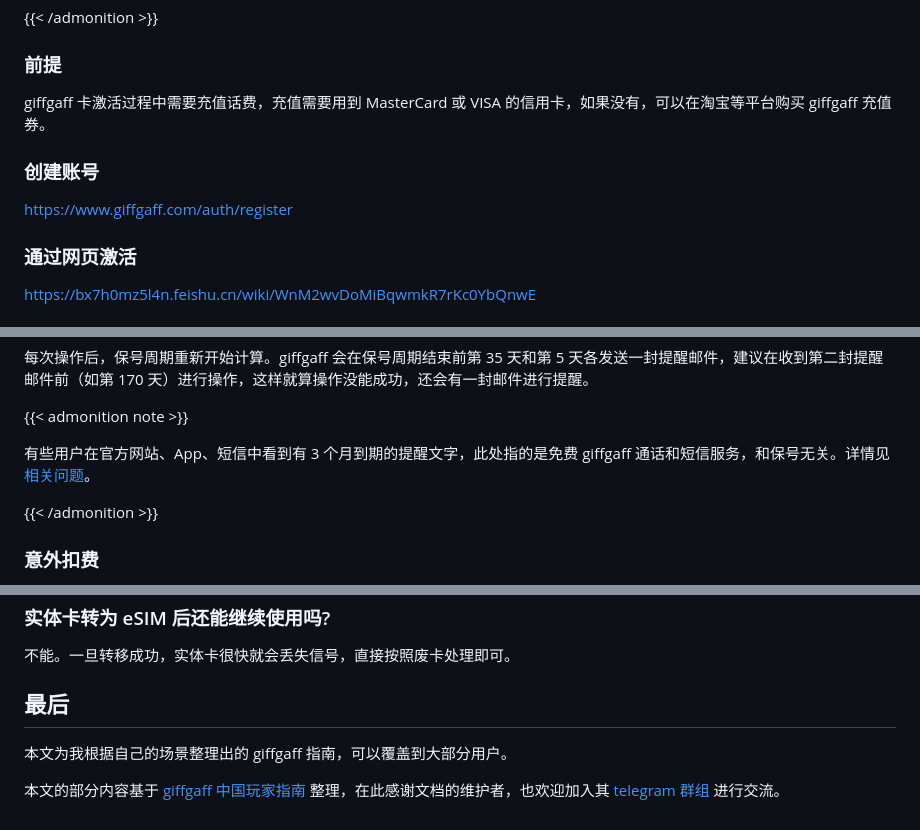
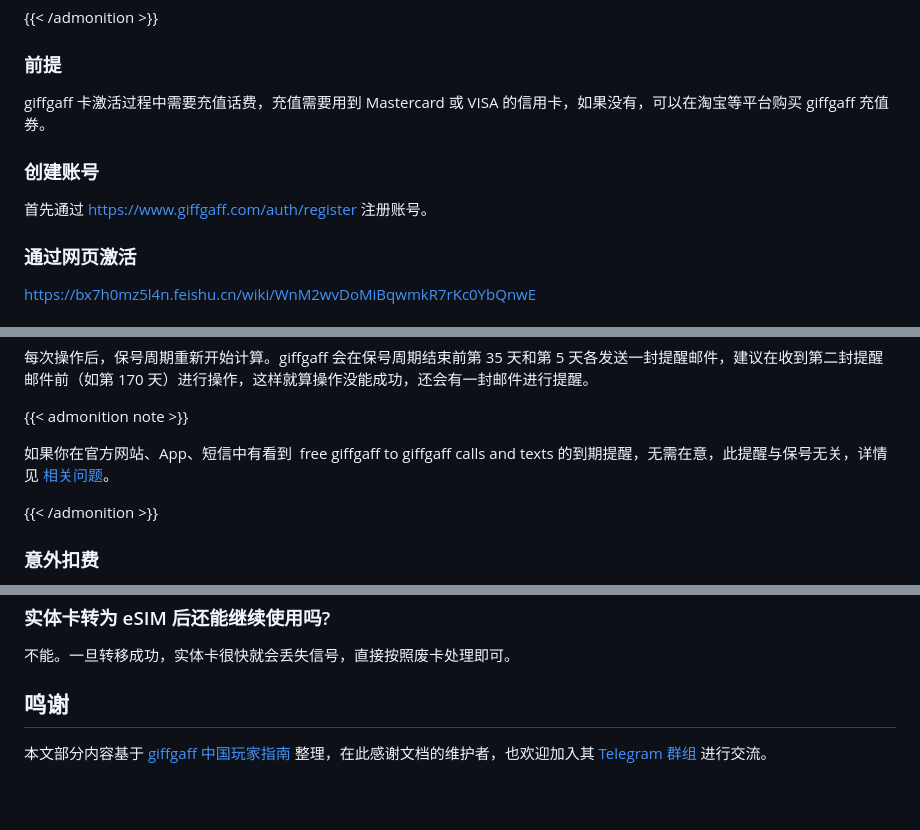
Before and after one commit to rea1shane/posts, a Markdown page: giffgaff-guide/index.md, 3 parts joined by grey strips. GitHub-like rendering; blank space fills up the shorter version.

```diff
--- a/giffgaff-guide/index.md
+++ b/giffgaff-guide/index.md
@@ -60,11 +60,11 @@ giffgaff 的套餐仅能够在英国本土使用，无法在英国境外使用
 
 ### 前提
 
-giffgaff 卡激活过程中需要充值话费，充值需要用到 MasterCard 或 VISA 的信用卡，如果没有，可以在淘宝等平台购买 giffgaff 充值券。
+giffgaff 卡激活过程中需要充值话费，充值需要用到 Mastercard 或 VISA 的信用卡，如果没有，可以在淘宝等平台购买 giffgaff 充值券。
 
 ### 创建账号
 
-https://www.giffgaff.com/auth/register
+首先通过 https://www.giffgaff.com/auth/register 注册账号。
 
 ### 通过网页激活
 
@@ -100,7 +100,7 @@ https://bx7h0mz5l4n.feishu.cn/wiki/WnM2wvDoMiBqwmkR7rKc0YbQnwE
 
 {{< admonition note >}}
 
-有些用户在官方网站、App、短信中看到有 3 个月到期的提醒文字，此处指的是免费 giffgaff 通话和短信服务，和保号无关。详情见 [相关问题](#免费-giffgaff-通话和短信服务是什么到期了会有什么影响是否影响保号)。
+如果你在官方网站、App、短信中有看到  free giffgaff to giffgaff calls and texts 的到期提醒，无需在意，此提醒与保号无关，详情见 [相关问题](#免费-giffgaff-通话和短信服务是什么到期了会有什么影响是否影响保号)。
 
 {{< /admonition >}}
 
@@ -226,11 +226,9 @@ giffgaff 的数据漫游非常昂贵（详情见 [资费](#资费) 部分），
 
 不能。一旦转移成功，实体卡很快就会丢失信号，直接按照废卡处理即可。
 
-## 最后
+## 鸣谢
 
-本文为我根据自己的场景整理出的 giffgaff 指南，可以覆盖到大部分用户。
-
-本文的部分内容基于 [giffgaff 中国玩家指南](https://bx7h0mz5l4n.feishu.cn/wiki/EUrzwYL6liPT35kfiSOcubAmnDh) 整理，在此感谢文档的维护者，也欢迎加入其 [telegram 群组](https://t.me/Giffgaff_China) 进行交流。
+本文部分内容基于 [giffgaff 中国玩家指南](https://bx7h0mz5l4n.feishu.cn/wiki/EUrzwYL6liPT35kfiSOcubAmnDh) 整理，在此感谢文档的维护者，也欢迎加入其 [Telegram 群组](https://t.me/Giffgaff_China) 进行交流。
 
 <!--
 - [新玩意 178｜少数派的编辑们最近买了啥？ - 少数派](https://sspai.com/post/88142) - 5ber 实体 eSIM 卡
```
